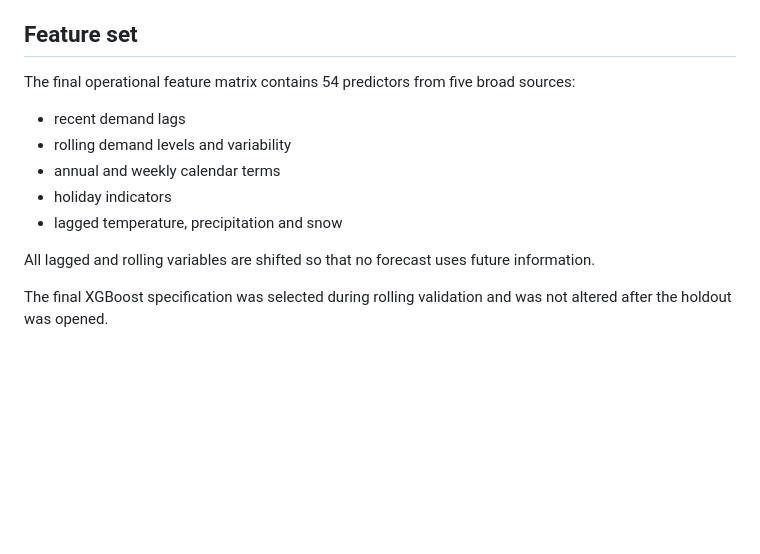
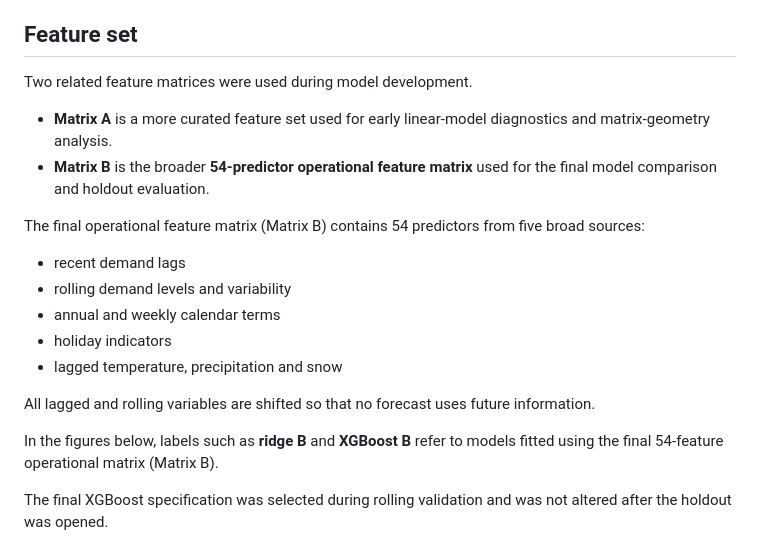
Before and after one commit to fureyc/municipal-water-demand-forecasting, a Markdown page: README.md, the part around the change. Rendered like a GitHub page; blank space fills up the shorter version.

```diff
--- a/README.md
+++ b/README.md
@@ -102,7 +102,12 @@ Ridge regularization produced only a small improvement in average error, but it
 
 ## Feature set
 
-The final operational feature matrix contains 54 predictors from five broad sources:
+Two related feature matrices were used during model development.
+
+- **Matrix A** is a more curated feature set used for early linear-model diagnostics and matrix-geometry analysis.
+- **Matrix B** is the broader **54-predictor operational feature matrix** used for the final model comparison and holdout evaluation.
+
+The final operational feature matrix (Matrix B) contains 54 predictors from five broad sources:
 
 - recent demand lags
 - rolling demand levels and variability
@@ -111,6 +116,8 @@ The final operational feature matrix contains 54 predictors from five broad sour
 - lagged temperature, precipitation and snow
 
 All lagged and rolling variables are shifted so that no forecast uses future information.
+
+In the figures below, labels such as **ridge B** and **XGBoost B** refer to models fitted using the final 54-feature operational matrix (Matrix B).
 
 The final XGBoost specification was selected during rolling validation and was not altered after the holdout was opened.
 
```
